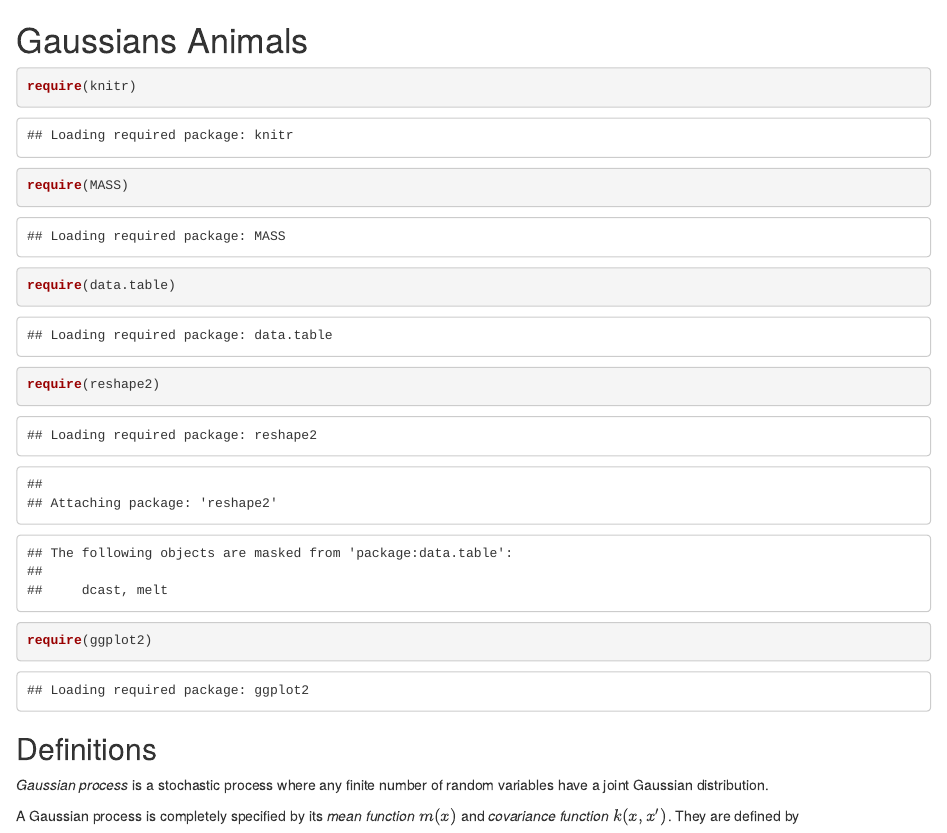
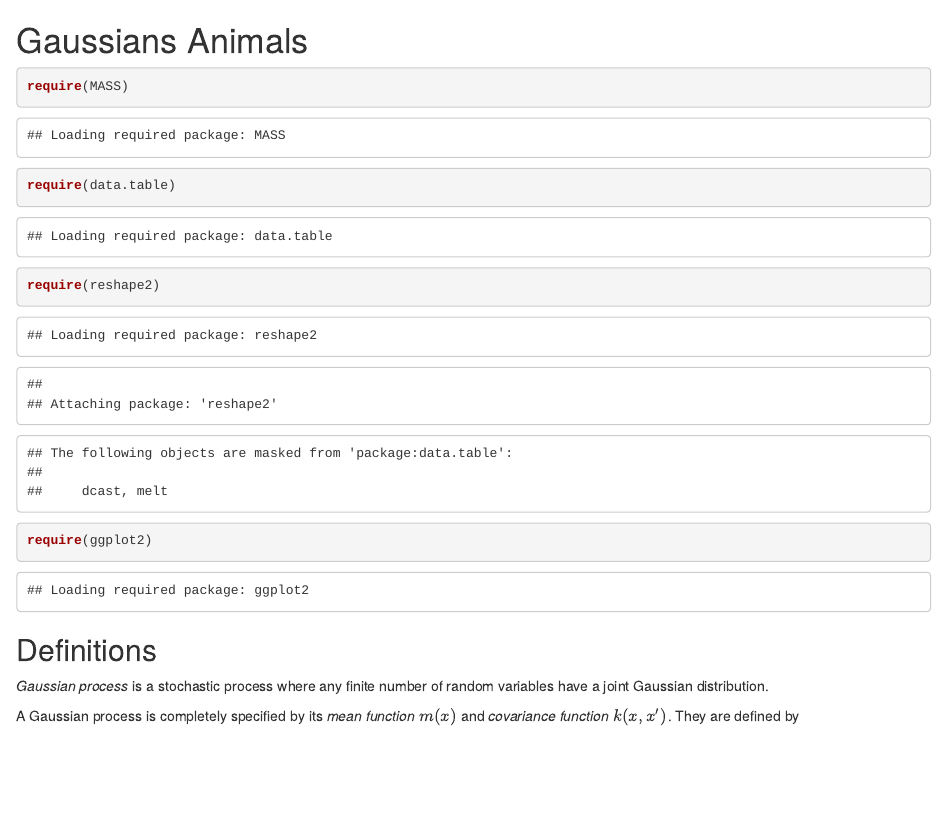
Before and after one commit to sbartek/GaussianProcessSim, an R Markdown document (randomFunctionsGen.Rmd): the page in a window 1100 px wide, from its top. Rendered offline with R 4.5, knitr and Pandoc, with nearby package versions; code that draws random numbers runs with fixed seeds of ours.

Commit message:
removes knittr

````diff
--- a/randomFunctionsGen.Rmd
+++ b/randomFunctionsGen.Rmd
@@ -1,7 +1,6 @@
 # Gaussians Animals
 
 ```{r}
-require(knitr)
 require(MASS)
 
 require(data.table)
````
Also changed, not shown: randomFunctionsGen.html.
